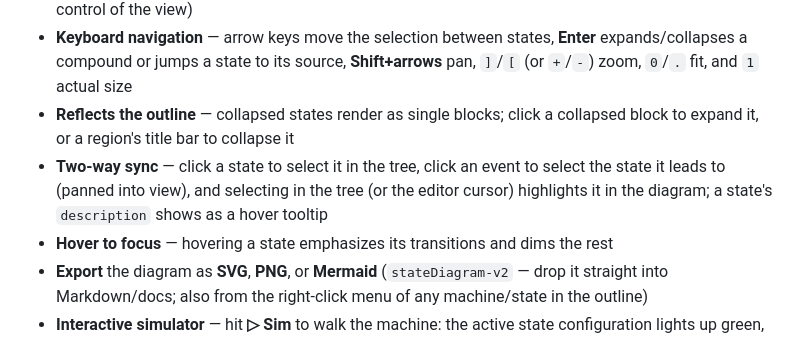
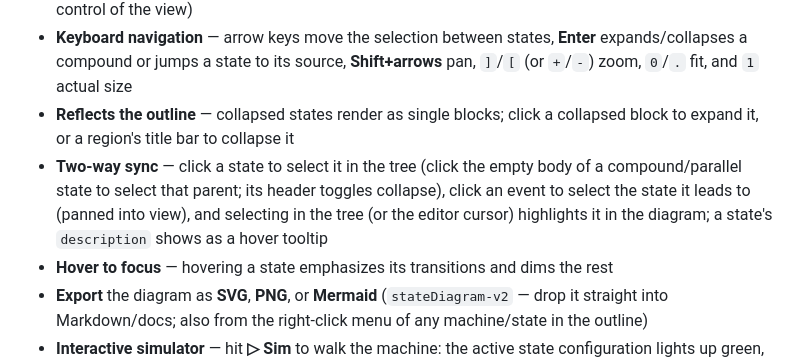
Before and after one commit to mjbeswick/xstate-devtools, a Markdown page: packages/vscode-extension/README.md, the part around the change. Rendered like a GitHub page.

Commit message:
docs: note clicking a region body selects the parent state
Co-Authored-By: Claude Opus 4.8 (1M context) <noreply@anthropic.com>

```diff
--- a/packages/vscode-extension/README.md
+++ b/packages/vscode-extension/README.md
@@ -48,7 +48,7 @@ A dedicated **Errors** view collects every problem the static analyzer finds acr
 - **Pan, zoom & fit** (smoothly eased), plus **actual size (100%)** and **expand all / collapse all**. Selecting a state that's off-screen pans it into view; the zoom buttons/keys centre on the selected state (or, in the simulator, the active state); collapsing/expanding recenters the diagram (until you take manual control of the view)
 - **Keyboard navigation** — arrow keys move the selection between states, **Enter** expands/collapses a compound or jumps a state to its source, **Shift+arrows** pan, `]`/`[` (or `+`/`-`) zoom, `0`/`.` fit, and `1` actual size
 - **Reflects the outline** — collapsed states render as single blocks; click a collapsed block to expand it, or a region's title bar to collapse it
-- **Two-way sync** — click a state to select it in the tree, click an event to select the state it leads to (panned into view), and selecting in the tree (or the editor cursor) highlights it in the diagram; a state's `description` shows as a hover tooltip
+- **Two-way sync** — click a state to select it in the tree (click the empty body of a compound/parallel state to select that parent; its header toggles collapse), click an event to select the state it leads to (panned into view), and selecting in the tree (or the editor cursor) highlights it in the diagram; a state's `description` shows as a hover tooltip
 - **Hover to focus** — hovering a state emphasizes its transitions and dims the rest
 - **Export** the diagram as **SVG**, **PNG**, or **Mermaid** (`stateDiagram-v2` — drop it straight into Markdown/docs; also from the right-click menu of any machine/state in the outline)
 - **Interactive simulator** — hit **▷ Sim** to walk the machine: the active state configuration lights up green, every enabled transition becomes a button (each guarded branch its own choice, since guards can't be evaluated statically), and a **trace** records your path with **step-back** and **reset**. The diagram centres when the simulator opens; as you step, the active state is kept on screen and selected in the outline; click any active-state chip or trace row to jump to that state. Correctly enters/exits compound and parallel regions; `after`/`always`/`onDone` are surfaced as explicitly fireable events
```
